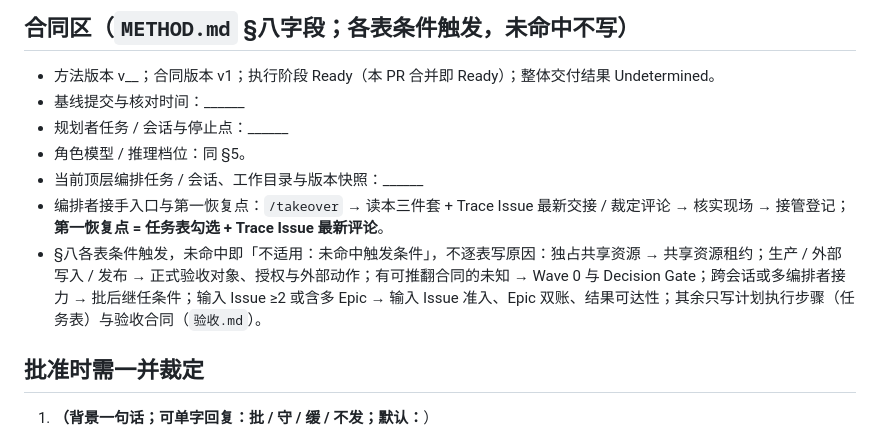
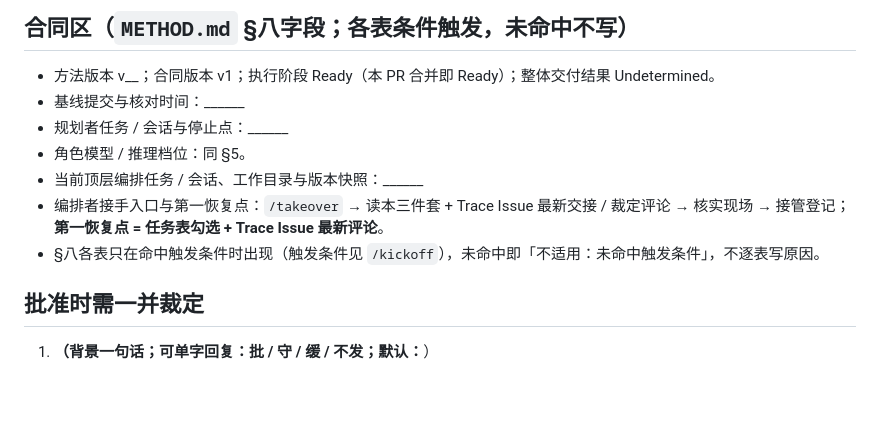
Before and after one commit to Moshuiwang/trace-kit, a Markdown page: plugin/templates/合同.md, the part around the change. GitHub-like rendering; blank space fills up the shorter version.

```diff
--- a/plugin/templates/合同.md
+++ b/plugin/templates/合同.md
@@ -62,7 +62,7 @@
 - 角色模型 / 推理档位：同 §5。
 - 当前顶层编排任务 / 会话、工作目录与版本快照：______
 - 编排者接手入口与第一恢复点：`/takeover` → 读本三件套 + Trace Issue 最新交接 / 裁定评论 → 核实现场 → 接管登记；**第一恢复点 = 任务表勾选 + Trace Issue 最新评论**。
-- §八各表条件触发，未命中即「不适用：未命中触发条件」，不逐表写原因：独占共享资源 → 共享资源租约；生产 / 外部写入 / 发布 → 正式验收对象、授权与外部动作；有可推翻合同的未知 → Wave 0 与 Decision Gate；跨会话或多编排者接力 → 批后继任条件；输入 Issue ≥2 或含多 Epic → 输入 Issue 准入、Epic 双账、结果可达性；其余只写计划执行步骤（任务表）与验收合同（`验收.md`）。
+- §八各表只在命中触发条件时出现（触发条件见 `/kickoff`），未命中即「不适用：未命中触发条件」，不逐表写原因。
 
 ## 批准时需一并裁定
 
```
Also changed, not shown: CHANGELOG.md (+4 -4 lines), 1 other file.
